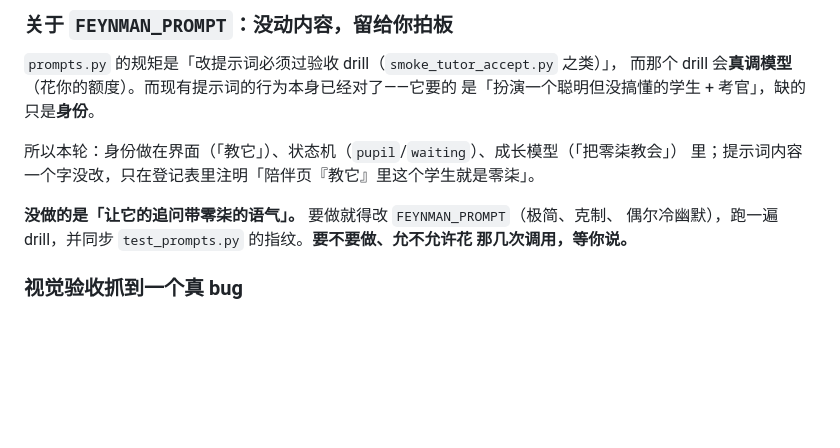
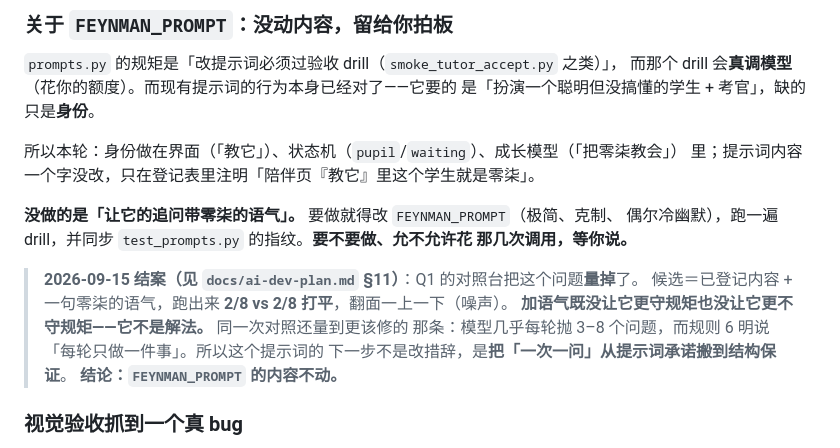
Before and after one commit to zzh200215/Lingqiwork, a Markdown page: docs/pet-hub-plan.md, the part around the change. Drawn GitHub-style; blank space fills up the shorter version.

```diff
--- a/docs/pet-hub-plan.md
+++ b/docs/pet-hub-plan.md
@@ -445,6 +445,13 @@
 偶尔冷幽默），跑一遍 drill，并同步 `test_prompts.py` 的指纹。**要不要做、允不允许花
 那几次调用，等你说。**
 
+> **2026-09-15 结案（见 `docs/ai-dev-plan.md` §11）**：Q1 的对照台把这个问题**量掉**了。
+> 候选＝已登记内容 + 一句零柒的语气，跑出来 **2/8 vs 2/8 打平**，翻面一上一下（噪声）。
+> **加语气既没让它更守规矩也没让它更不守规矩——它不是解法。** 同一次对照还量到更该修的
+> 那条：模型几乎每轮抛 3–8 个问题，而规则 6 明说「每轮只做一件事」。所以这个提示词的
+> 下一步不是改措辞，是**把「一次一问」从提示词承诺搬到结构保证**。
+> **结论：`FEYNMAN_PROMPT` 的内容不动。**
+
 ### 视觉验收**抓到一个真 bug**
 
 第一次跑，零柒因为「说通一个概念」跳起来，嘴里说的却是 **「交出去一份。收着。」**
```
Also changed, not shown: docs/ai-dev-plan.md (added, +409 -0 lines).
